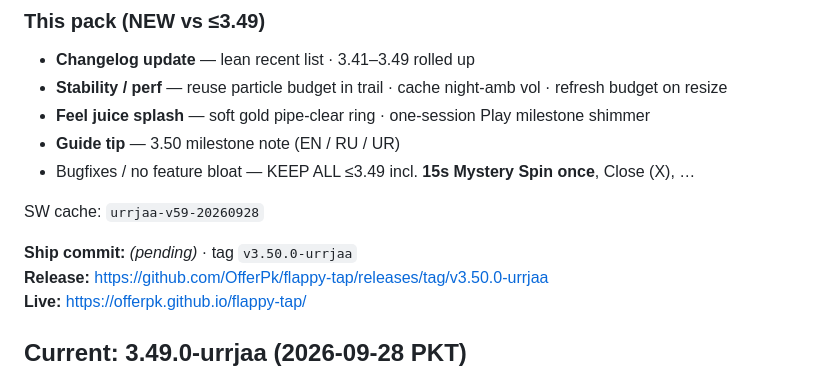
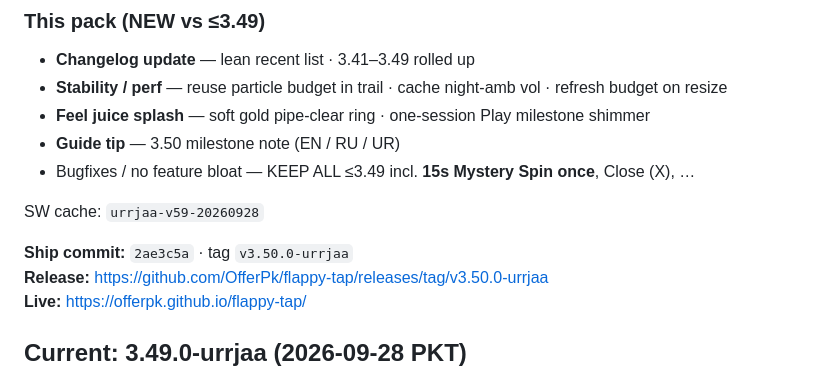
Before and after one commit to OfferPk/flappy-tap, a Markdown page: STATUS.md, the part around the change. Rendered like a GitHub page.

Commit message:
docs: record 3.50.0 ship commit 2ae3c5a

```diff
--- a/STATUS.md
+++ b/STATUS.md
@@ -11,7 +11,7 @@
 
 SW cache: `urrjaa-v59-20260928`
 
-**Ship commit:** _(pending)_ · tag `v3.50.0-urrjaa`
+**Ship commit:** `2ae3c5a` · tag `v3.50.0-urrjaa`
 **Release:** https://github.com/OfferPk/flappy-tap/releases/tag/v3.50.0-urrjaa
 **Live:** https://offerpk.github.io/flappy-tap/
 
```
